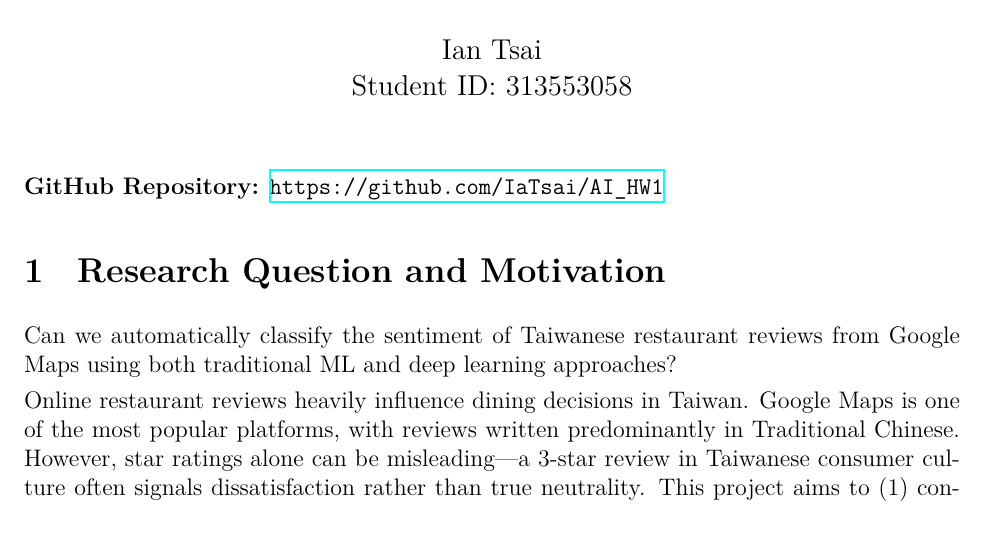
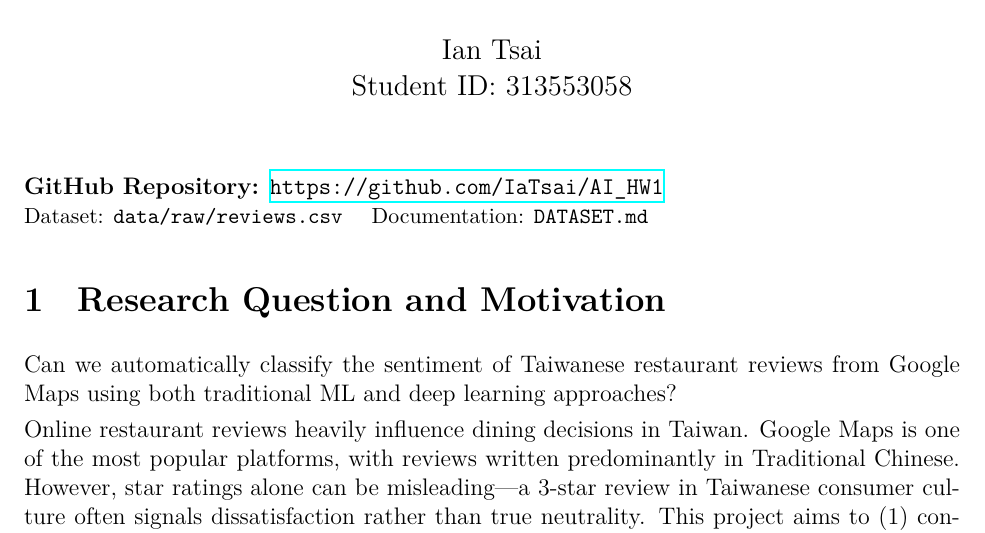
Before and after one commit to IaTsai/AI_HW1, a LaTeX document (report/main.tex): part of page 1 of 23, cut so that both start at the same text. Compiled offline with XeLaTeX.

Commit message:
Add dataset file pointers in report header and update README
- Report: add dataset path and DATASET.md reference below GitHub link
- README: add dataset documentation links and train_mlp.py to structure

```diff
--- a/report/main.tex
+++ b/report/main.tex
@@ -41,7 +41,8 @@
 \begin{document}
 \maketitle
 
-\textbf{GitHub Repository:} \url{https://github.com/IaTsai/AI_HW1}
+\textbf{GitHub Repository:} \url{https://github.com/IaTsai/AI_HW1}\\
+{\small Dataset: \texttt{data/raw/reviews.csv} \quad Documentation: \texttt{DATASET.md}}
 
 % ══════════════════════════════════════════════════════════
 \section{Research Question and Motivation}
```
Also changed, not shown: README.md.
